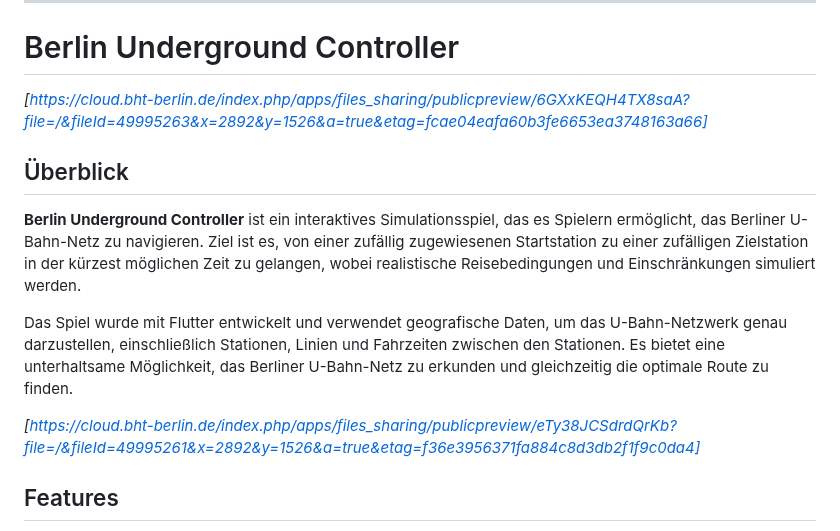
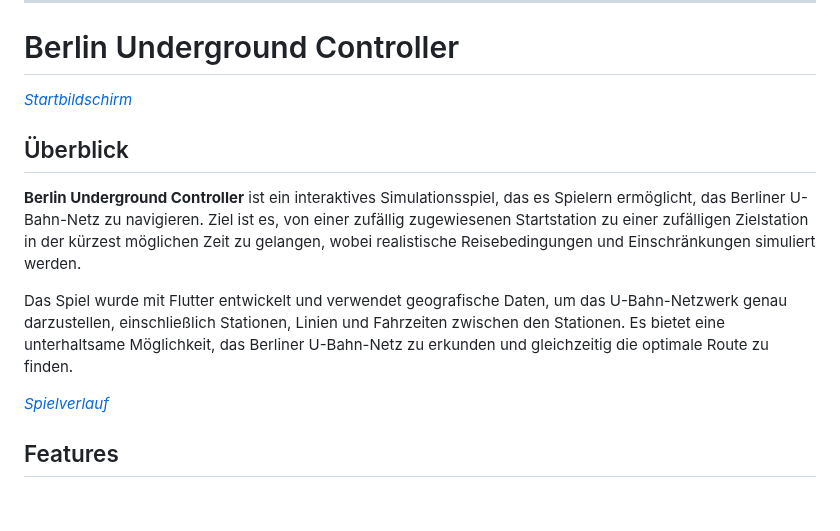
Before and after one commit to Pewolt/berlin_underground, a Markdown page: README.md, the part around the change. Rendered like a GitHub page; blank space fills up the shorter version.

```diff
--- a/README.md
+++ b/README.md
@@ -4,7 +4,7 @@ Hier ist der aktualisierte Text mit der neuen Ordnerstruktur:
 
 # Berlin Underground Controller
 
-*[https://cloud.bht-berlin.de/index.php/apps/files_sharing/publicpreview/6GXxKEQH4TX8saA?file=/&fileId=49995263&x=2892&y=1526&a=true&etag=fcae04eafa60b3fe6653ea3748163a66]*
+*[Startbildschirm](https://cloud.bht-berlin.de/index.php/apps/files_sharing/publicpreview/6GXxKEQH4TX8saA?file=/&fileId=49995263&x=2892&y=1526&a=true&etag=fcae04eafa60b3fe6653ea3748163a66)*
 
 ## Überblick
 
@@ -12,7 +12,7 @@ Hier ist der aktualisierte Text mit der neuen Ordnerstruktur:
 
 Das Spiel wurde mit Flutter entwickelt und verwendet geografische Daten, um das U-Bahn-Netzwerk genau darzustellen, einschließlich Stationen, Linien und Fahrzeiten zwischen den Stationen. Es bietet eine unterhaltsame Möglichkeit, das Berliner U-Bahn-Netz zu erkunden und gleichzeitig die optimale Route zu finden.
 
-*[https://cloud.bht-berlin.de/index.php/apps/files_sharing/publicpreview/eTy38JCSdrdQrKb?file=/&fileId=49995261&x=2892&y=1526&a=true&etag=f36e3956371fa884c8d3db2f1f9c0da4]*
+*[Spielverlauf](https://cloud.bht-berlin.de/index.php/apps/files_sharing/publicpreview/eTy38JCSdrdQrKb?file=/&fileId=49995261&x=2892&y=1526&a=true&etag=f36e3956371fa884c8d3db2f1f9c0da4)*
 
 ## Features
 
```
